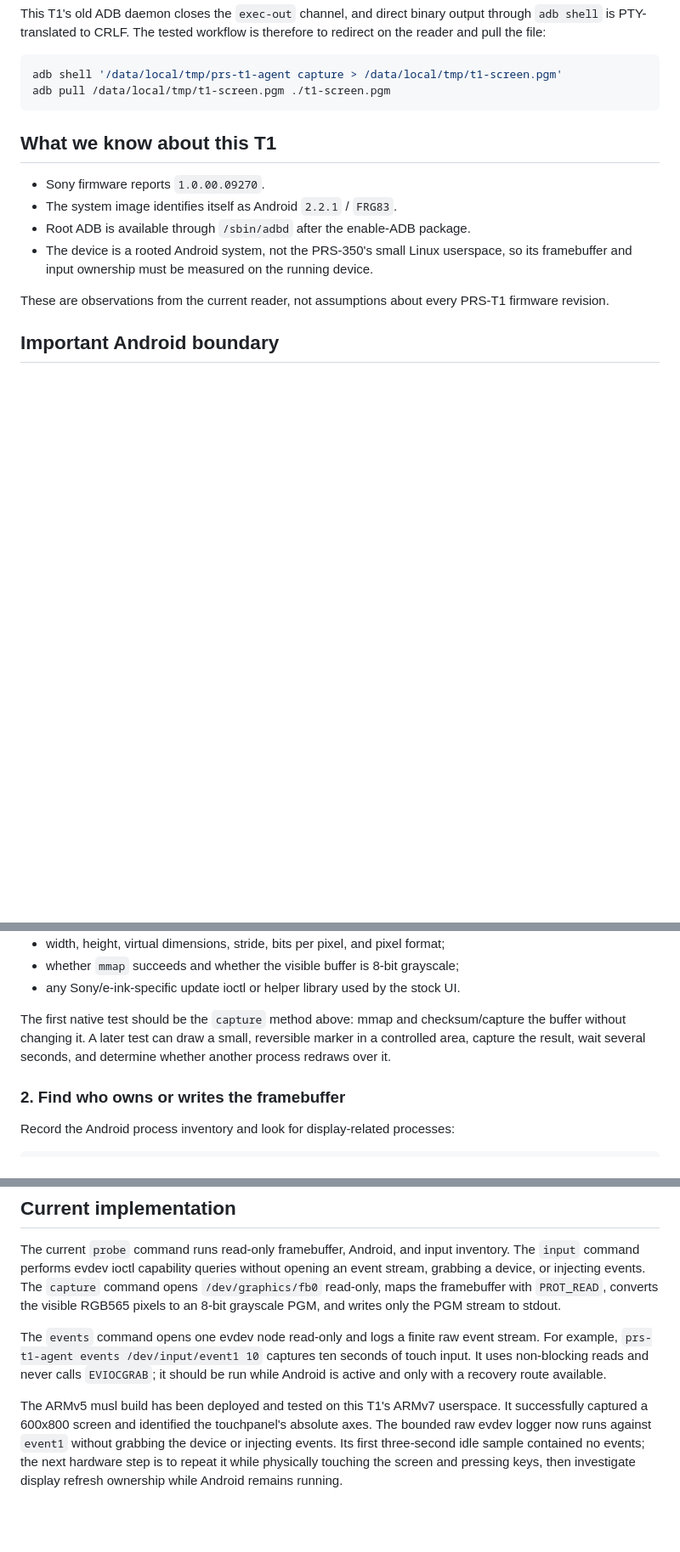
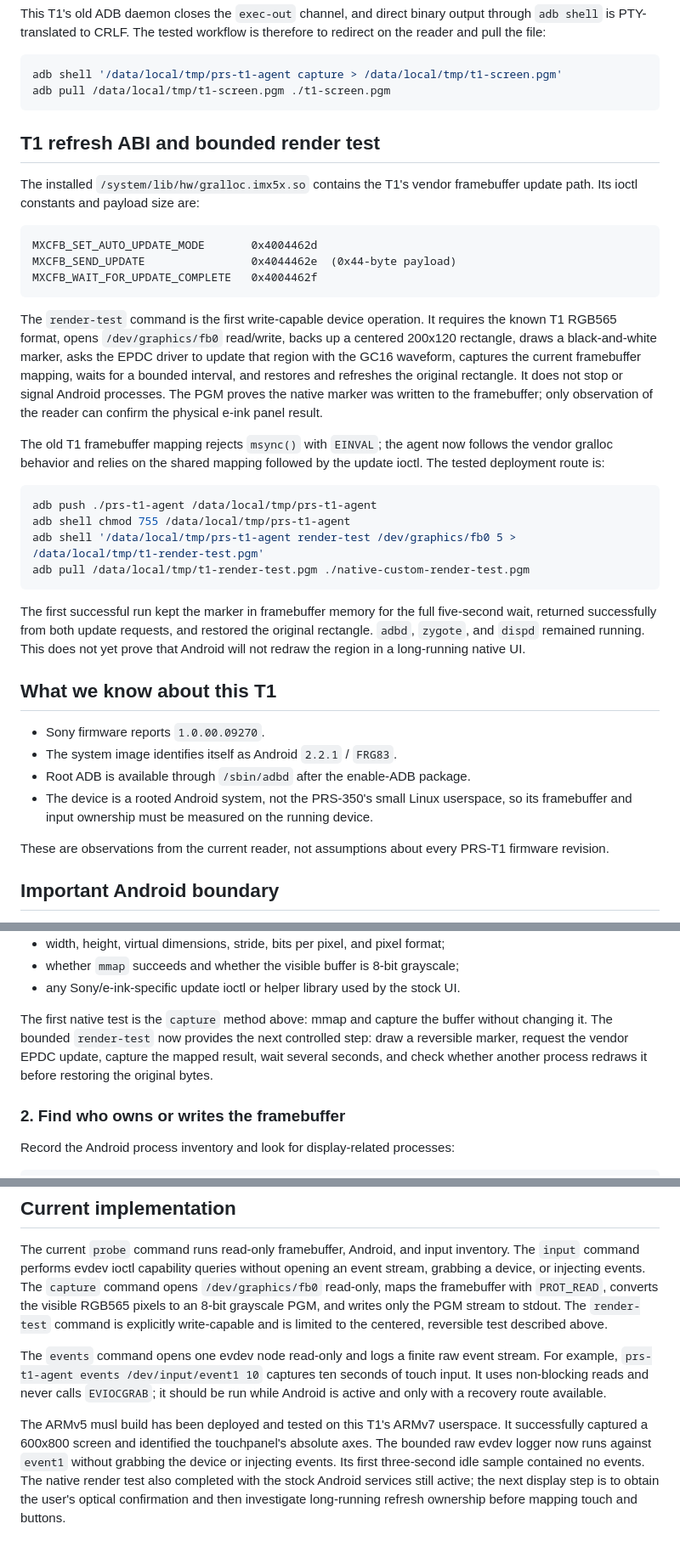
Before and after one commit to dstoc/sony-prs, a Markdown page: crates/prs-t1-agent/README.md, 3 parts joined by grey strips. Shown at 85% size. Drawn GitHub-style; blank space fills up the shorter version.

Commit message:
docs: record PRS-T1 render test results

````diff
--- a/crates/prs-t1-agent/README.md
+++ b/crates/prs-t1-agent/README.md
@@ -61,6 +61,43 @@ to redirect on the reader and pull the file:
 adb shell '/data/local/tmp/prs-t1-agent capture > /data/local/tmp/t1-screen.pgm'
 adb pull /data/local/tmp/t1-screen.pgm ./t1-screen.pgm
 ```
+
+## T1 refresh ABI and bounded render test
+
+The installed `/system/lib/hw/gralloc.imx5x.so` contains the T1's vendor
+framebuffer update path. Its ioctl constants and payload size are:
+
+```text
+MXCFB_SET_AUTO_UPDATE_MODE       0x4004462d
+MXCFB_SEND_UPDATE                0x4044462e  (0x44-byte payload)
+MXCFB_WAIT_FOR_UPDATE_COMPLETE   0x4004462f
+```
+
+The `render-test` command is the first write-capable device operation. It
+requires the known T1 RGB565 format, opens `/dev/graphics/fb0` read/write,
+backs up a centered 200x120 rectangle, draws a black-and-white marker, asks
+the EPDC driver to update that region with the GC16 waveform, captures the
+current framebuffer mapping, waits for a bounded interval, and restores and
+refreshes the original rectangle. It does not stop or signal Android
+processes. The PGM proves the native marker was written to the framebuffer;
+only observation of the reader can confirm the physical e-ink panel result.
+
+The old T1 framebuffer mapping rejects `msync()` with `EINVAL`; the agent now
+follows the vendor gralloc behavior and relies on the shared mapping followed
+by the update ioctl. The tested deployment route is:
+
+```sh
+adb push ./prs-t1-agent /data/local/tmp/prs-t1-agent
+adb shell chmod 755 /data/local/tmp/prs-t1-agent
+adb shell '/data/local/tmp/prs-t1-agent render-test /dev/graphics/fb0 5 > /data/local/tmp/t1-render-test.pgm'
+adb pull /data/local/tmp/t1-render-test.pgm ./native-custom-render-test.pgm
+```
+
+The first successful run kept the marker in framebuffer memory for the full
+five-second wait, returned successfully from both update requests, and
+restored the original rectangle. `adbd`, `zygote`, and `dispd` remained
+running. This does not yet prove that Android will not redraw the region in a
+long-running native UI.
 
 ## What we know about this T1
 
@@ -126,10 +163,11 @@ The probe must record:
 - whether `mmap` succeeds and whether the visible buffer is 8-bit grayscale;
 - any Sony/e-ink-specific update ioctl or helper library used by the stock UI.
 
-The first native test should be the `capture` method above: mmap and
-checksum/capture the buffer without changing it. A later test can draw a small,
-reversible marker in a controlled area, capture the result, wait several
-seconds, and determine whether another process redraws over it.
+The first native test is the `capture` method above: mmap and capture the
+buffer without changing it. The bounded `render-test` now provides the next
+controlled step: draw a reversible marker, request the vendor EPDC update,
+capture the mapped result, wait several seconds, and check whether another
+process redraws it before restoring the original bytes.
 
 ### 2. Find who owns or writes the framebuffer
 
@@ -268,7 +307,8 @@ inventory. The `input` command performs evdev ioctl capability queries without
 opening an event stream, grabbing a device, or injecting events. The `capture`
 command opens `/dev/graphics/fb0` read-only, maps the framebuffer with
 `PROT_READ`, converts the visible RGB565 pixels to an 8-bit grayscale PGM, and
-writes only the PGM stream to stdout.
+writes only the PGM stream to stdout. The `render-test` command is explicitly
+write-capable and is limited to the centered, reversible test described above.
 
 The `events` command opens one evdev node read-only and logs a finite raw event
 stream. For example, `prs-t1-agent events /dev/input/event1 10` captures ten
@@ -280,6 +320,7 @@ The ARMv5 musl build has been deployed and tested on this T1's ARMv7
 userspace. It successfully captured a 600x800 screen and identified the
 touchpanel's absolute axes. The bounded raw evdev logger now runs against
 `event1` without grabbing the device or injecting events. Its first three-second
-idle sample contained no events; the next hardware step is to repeat it while
-physically touching the screen and pressing keys, then investigate display
-refresh ownership while Android remains running.
+idle sample contained no events. The native render test also completed with
+the stock Android services still active; the next display step is to obtain
+the user's optical confirmation and then investigate long-running refresh
+ownership before mapping touch and buttons.
````
Also changed, not shown: other parts of crates/prs-t1-agent/README.md (+8 -7 lines), docs/prs-t1/analysis.md (+78 -3 lines).
